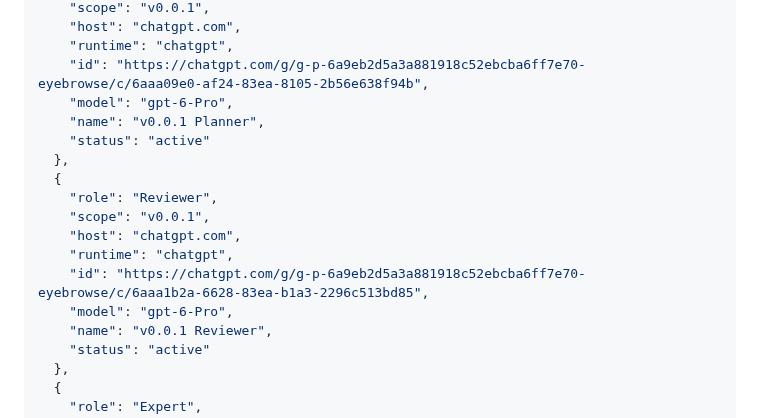
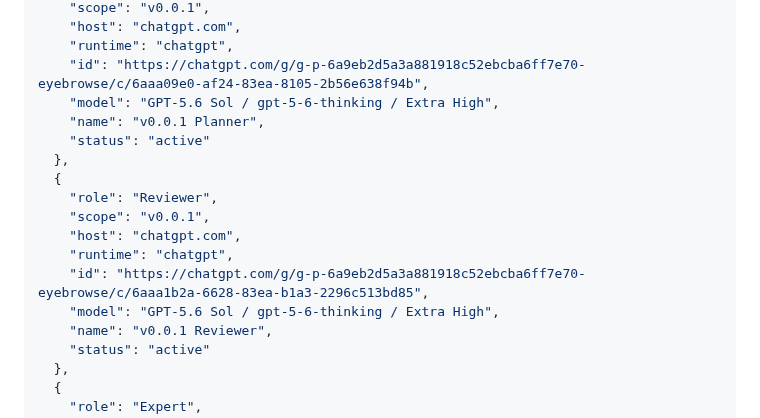
Before and after one commit to code2hack/EyeBrowse, a Markdown page: CONTRIBUTORS.md, the part around the change. Rendered like a GitHub page.

Commit message:
Manager: EyeBrowse-Manager — switch Planner and Reviewer to Owner-selected GPT5.6 Extra High

```diff
--- a/CONTRIBUTORS.md
+++ b/CONTRIBUTORS.md
@@ -142,7 +142,7 @@ The single JSON array below is the canonical registry. `(host, runtime, id)` ide
     "host": "chatgpt.com",
     "runtime": "chatgpt",
     "id": "https://chatgpt.com/g/g-p-6a9eb2d5a3a881918c52ebcba6ff7e70-eyebrowse/c/6aaa09e0-af24-83ea-8105-2b56e638f94b",
-    "model": "gpt-6-Pro",
+    "model": "GPT-5.6 Sol / gpt-5-6-thinking / Extra High",
     "name": "v0.0.1 Planner",
     "status": "active"
   },
@@ -152,7 +152,7 @@ The single JSON array below is the canonical registry. `(host, runtime, id)` ide
     "host": "chatgpt.com",
     "runtime": "chatgpt",
     "id": "https://chatgpt.com/g/g-p-6a9eb2d5a3a881918c52ebcba6ff7e70-eyebrowse/c/6aaa1b2a-6628-83ea-b1a3-2296c513bd85",
-    "model": "gpt-6-Pro",
+    "model": "GPT-5.6 Sol / gpt-5-6-thinking / Extra High",
     "name": "v0.0.1 Reviewer",
     "status": "active"
   },
```
